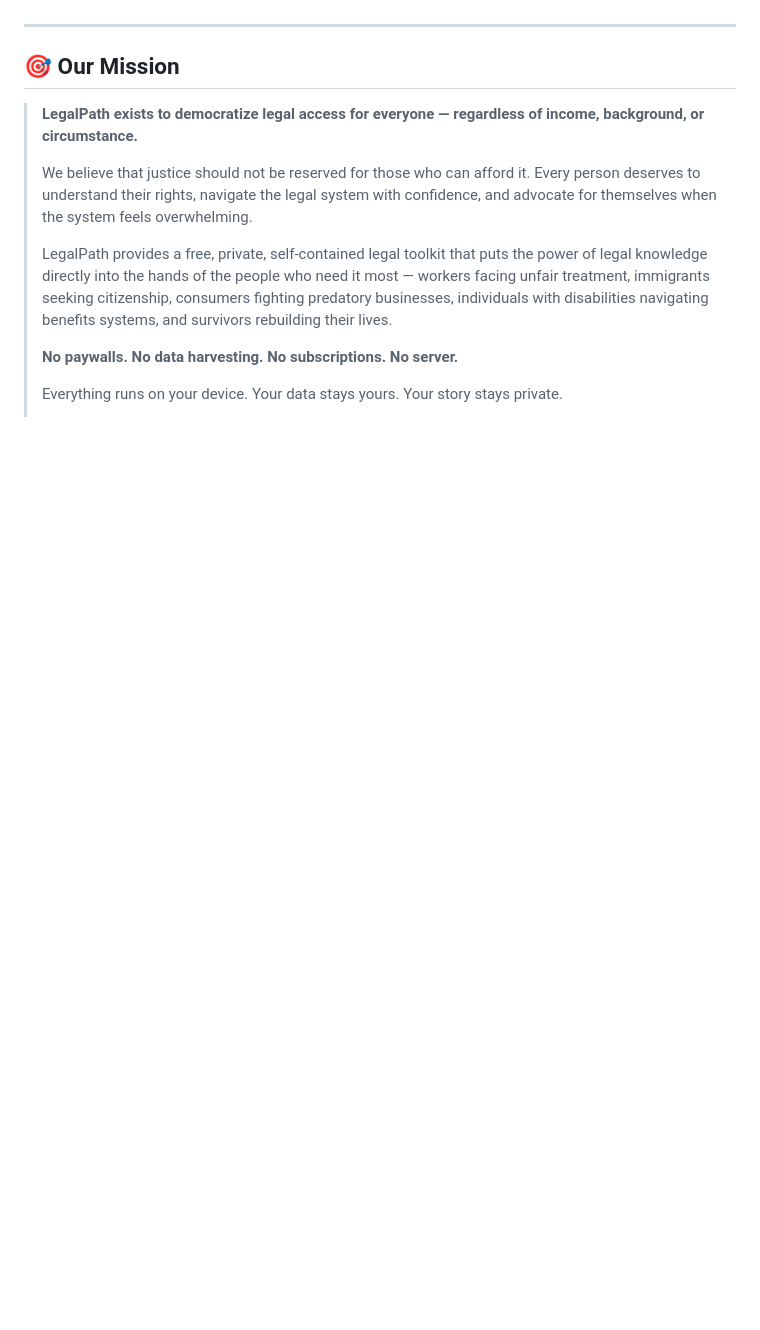
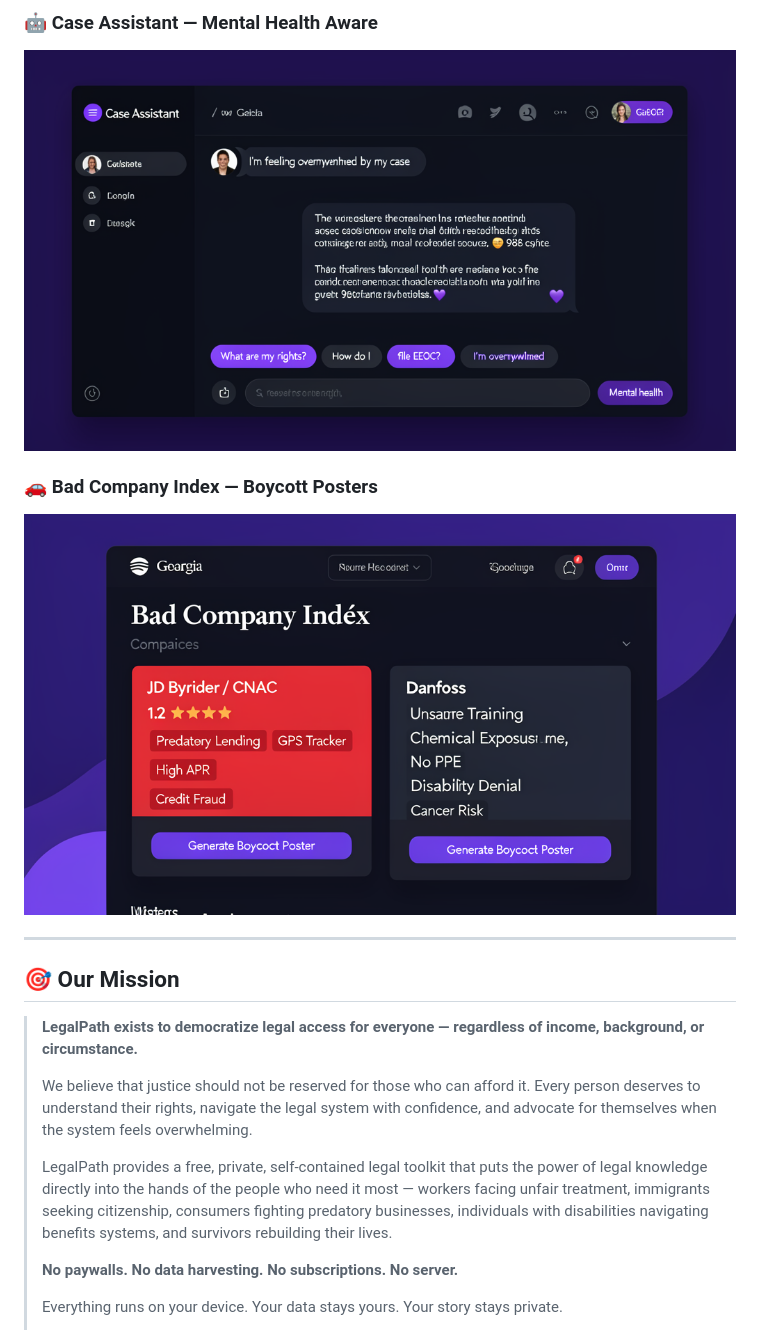
Before and after one commit to Turtle-PB/legalpath, a Markdown page: README.md, the part around one of its changes. Rendered like a GitHub page; pictures changed too: screenshots/bad-company.png (added), screenshots/case-assistant.png (added); blank space fills up the shorter version.

```diff
--- a/README.md
+++ b/README.md
@@ -6,3 +20,8 @@
+### 🤖 Case Assistant — Mental Health Aware
+![Case Assistant](screenshots/case-assistant.png)
+
+### 🚗 Bad Company Index — Boycott Posters
+![Bad Company Index](screenshots/bad-company.png)
 
 ---
 
```
Also changed, not shown: other parts of README.md (+14 -0 lines), screenshots/dashboard.png (added), screenshots/document-wizard.png (added), screenshots/release-review.png (added).
